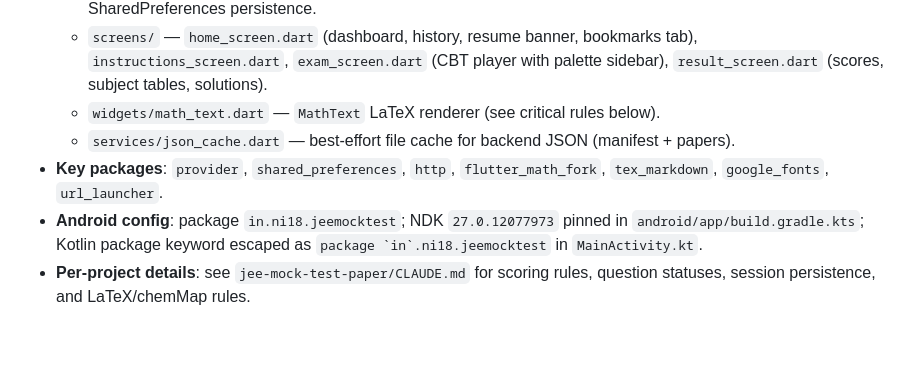
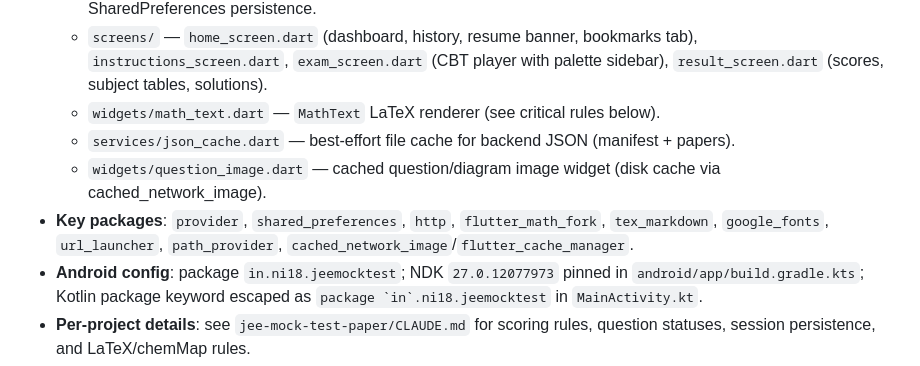
Before and after one commit to nitinkanade/backend-jee-mock-test, a Markdown page: AGENTS.md, the part around one of its changes. Rendered like a GitHub page; blank space fills up the shorter version.

Commit message:
docs: update AGENTS.md to reflect offline image caching and new dependencies

```diff
--- a/AGENTS.md
+++ b/AGENTS.md
@@ -39,7 +39,8 @@ https://ni18-in.github.io/backend-jee-mock-test/
   - `screens/` — `home_screen.dart` (dashboard, history, resume banner, bookmarks tab), `instructions_screen.dart`, `exam_screen.dart` (CBT player with palette sidebar), `result_screen.dart` (scores, subject tables, solutions).
   - `widgets/math_text.dart` — `MathText` LaTeX renderer (see critical rules below).
   - `services/json_cache.dart` — best-effort file cache for backend JSON (manifest + papers).
-- **Key packages**: `provider`, `shared_preferences`, `http`, `flutter_math_fork`, `tex_markdown`, `google_fonts`, `url_launcher`.
+  - `widgets/question_image.dart` — cached question/diagram image widget (disk cache via cached_network_image).
+- **Key packages**: `provider`, `shared_preferences`, `http`, `flutter_math_fork`, `tex_markdown`, `google_fonts`, `url_launcher`, `path_provider`, `cached_network_image`/`flutter_cache_manager`.
 - **Android config**: package `in.ni18.jeemocktest`; NDK `27.0.12077973` pinned in `android/app/build.gradle.kts`; Kotlin package keyword escaped as `` package `in`.ni18.jeemocktest `` in `MainActivity.kt`.
 - **Per-project details**: see `jee-mock-test-paper/CLAUDE.md` for scoring rules, question statuses, session persistence, and LaTeX/chemMap rules.
 
```
Also changed, not shown: other parts of AGENTS.md (+1 -1 lines).
